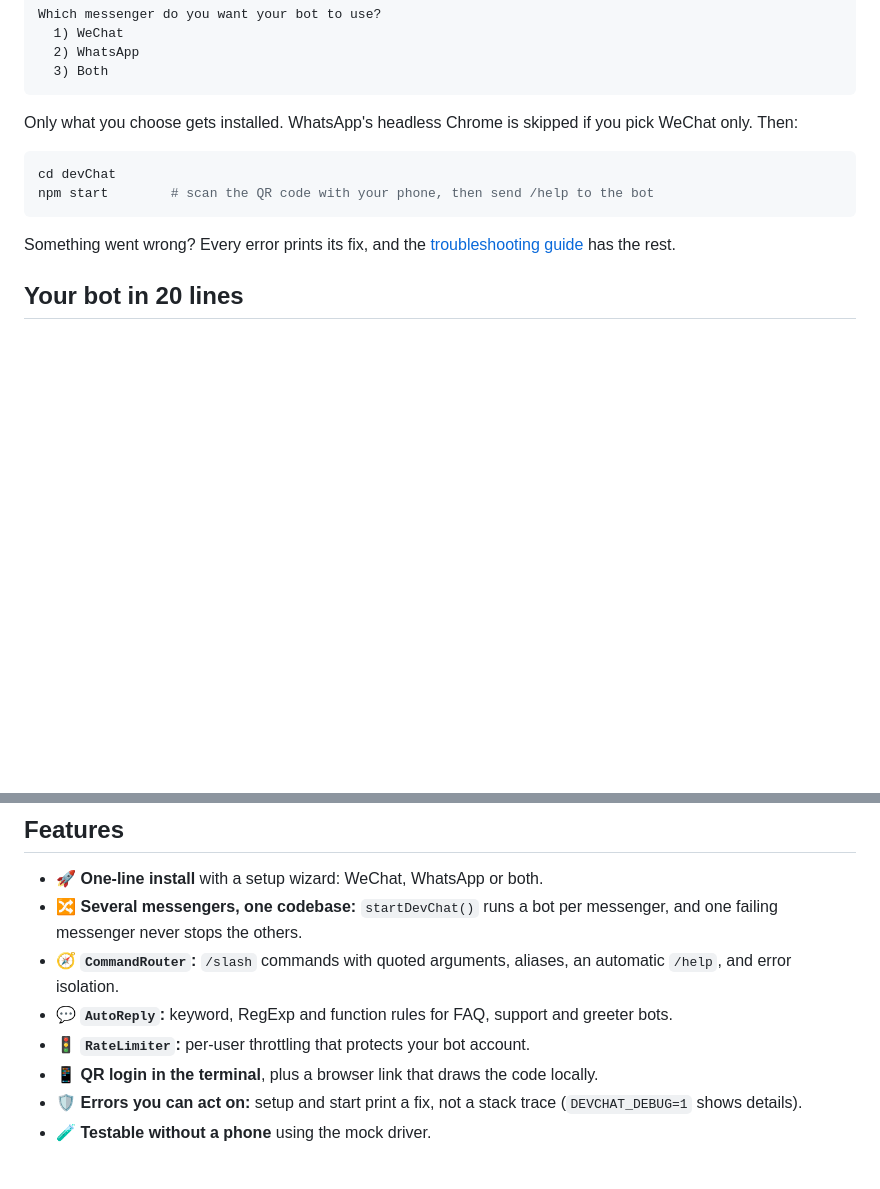
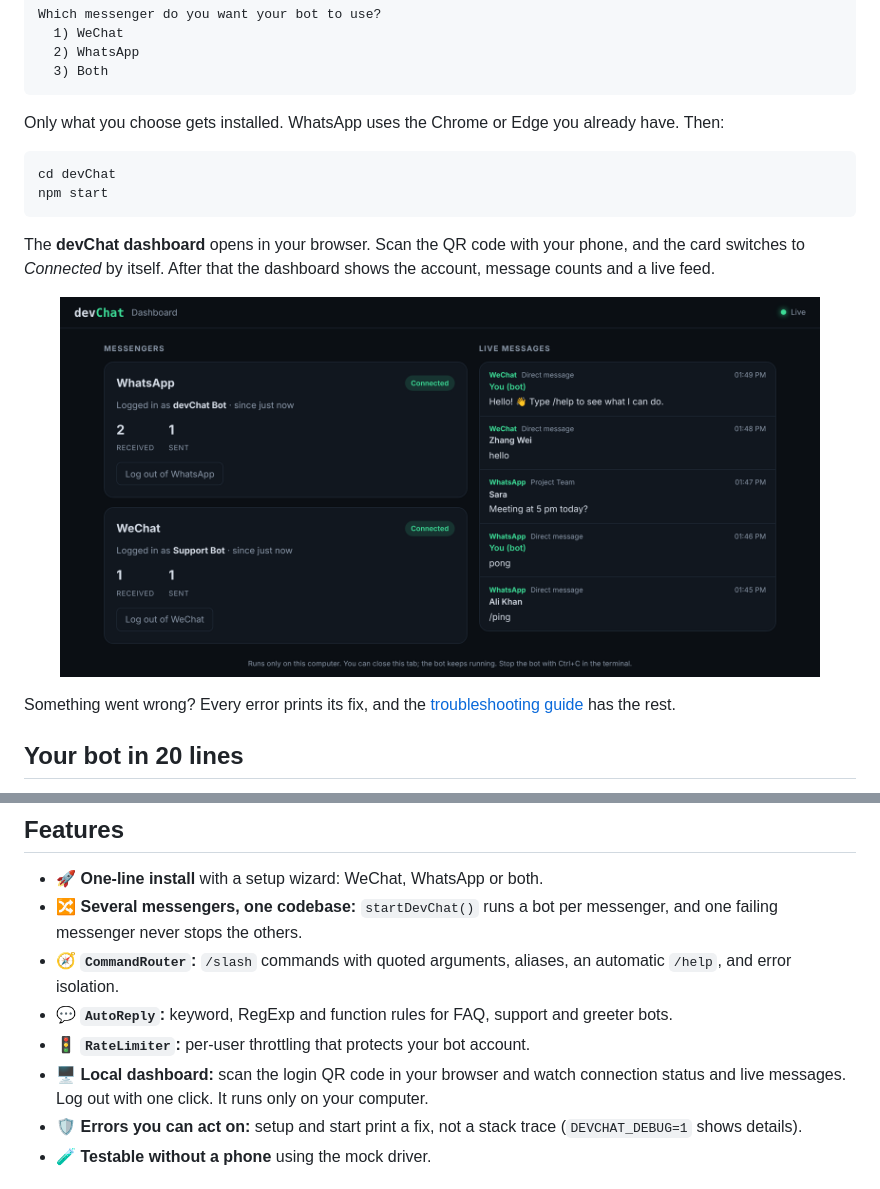
Before and after one commit to jrnoorbaloch/devChat, a Markdown page: README.md, 2 parts joined by grey strips. Drawn GitHub-style; pictures changed too: website/assets/dashboard.png (added); blank space fills up the shorter version.

````diff
--- a/README.md
+++ b/README.md
@@ -49,12 +49,16 @@ Which messenger do you want your bot to use?
   3) Both
 ```
 
-Only what you choose gets installed. WhatsApp's headless Chrome is skipped if you pick WeChat only. Then:
+Only what you choose gets installed. WhatsApp uses the Chrome or Edge you already have. Then:
 
 ```sh
 cd devChat
-npm start        # scan the QR code with your phone, then send /help to the bot
+npm start
 ```
+
+The **devChat dashboard** opens in your browser. Scan the QR code with your phone, and the card switches to *Connected* by itself. After that the dashboard shows the account, message counts and a live feed.
+
+<p align="center"><img src="website/assets/dashboard.png" alt="devChat dashboard: WhatsApp and WeChat connected with a live message feed" width="760"></p>
 
 Something went wrong? Every error prints its fix, and the
 [troubleshooting guide](https://devchat-docs.vercel.app/troubleshooting) has the rest.
@@ -96,7 +100,7 @@ await startDevChat({
 - 🧭 **`CommandRouter`:** `/slash` commands with quoted arguments, aliases, an automatic `/help`, and error isolation.
 - 💬 **`AutoReply`:** keyword, RegExp and function rules for FAQ, support and greeter bots.
 - 🚦 **`RateLimiter`:** per-user throttling that protects your bot account.
-- 📱 **QR login in the terminal**, plus a browser link that draws the code locally.
+- 🖥️ **Local dashboard:** scan the login QR code in your browser and watch connection status and live messages. Log out with one click. It runs only on your computer.
 - 🛡️ **Errors you can act on:** setup and start print a fix, not a stack trace (`DEVCHAT_DEBUG=1` shows details).
 - 🧪 **Testable without a phone** using the mock driver.
 
````
Also changed, not shown: CHANGELOG.md (+2 -0 lines), website/assets/dashboard-scan.png (added), 10 other files.
